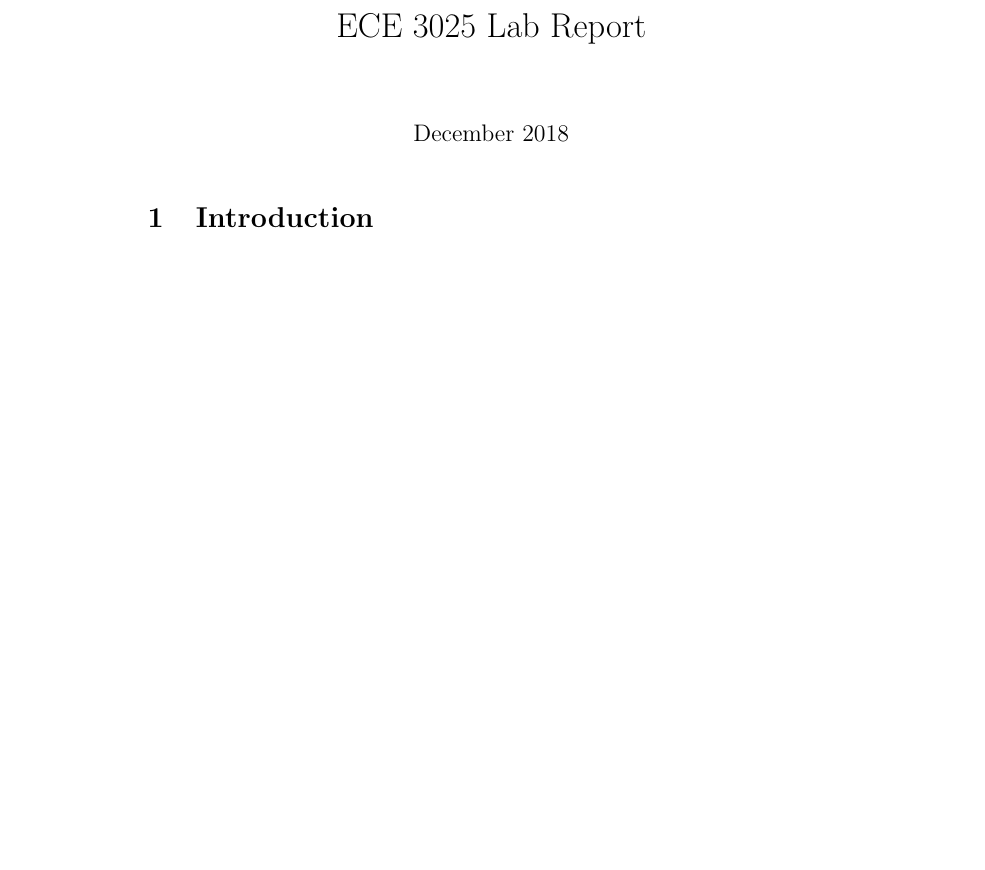
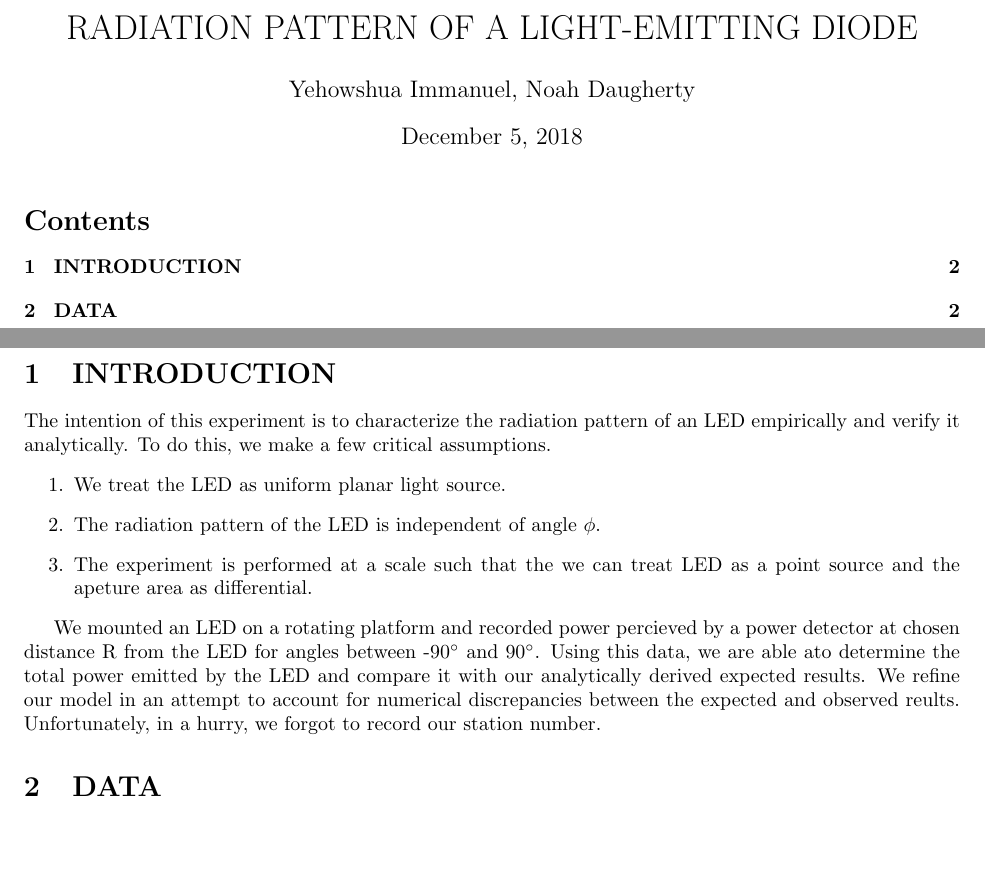
Before and after one commit to noahpd245/ECE-3025-Lab-Report, a LaTeX document (main.tex): part of the page before the commit and two parts of pages 1 and 2 of 2 after it, the two joined at a grey line, cut at the place of the change, the shorter picture padded with empty space. Compiled offline with pdfLaTeX.

Commit message:
Actual Content

```diff
--- a/main.tex
+++ b/main.tex
@@ -1 +0,0 @@
-\documentclass{article}
@@ -2,12 +6,27 @@
 \usepackage[utf8]{inputenc}
+\usepackage{amsmath}
+\usepackage{amsfonts}
+\usepackage{amssymb}
 
-\title{ECE 3025 Lab Report}
-\date{December 2018}
+\title{RADIATION PATTERN OF A LIGHT-EMITTING DIODE}
+\author{Yehowshua Immanuel, Noah Daugherty}
 
 \begin{document}
+\maketitle
+\tableofcontents
+\newpage
 
-\maketitle
+\section{INTRODUCTION}
+The intention of this experiment is to characterize the radiation pattern of an LED empirically and verify it analytically. To do this, we make a few critical assumptions.
+\begin{enumerate}
+\item We treat the LED as uniform planar light source.
+\item The radiation pattern of the LED is independent of angle $\phi$.
+\item The experiment is performed at a scale such that the we can treat LED as a point source and the apeture area as differential.
+\end{enumerate}
 
-\section{Introduction}
+We mounted an LED on a rotating platform and recorded power percieved by a power detector at chosen distance R from the LED for angles between -90$\degree$ and 90$\degree$. Using this data, we are able ato determine the total power emitted by the LED and compare it with our analytically derived expected results. We refine our model in an attempt to account for numerical discrepancies between the expected and observed reults. Unfortunately, in a hurry, we forgot to record our station number.
+\section{DATA}
 
 \end{document}
+%\begin{align}
+%\end{align}
```
Also changed, not shown: main.tex (5 more changed lines).
